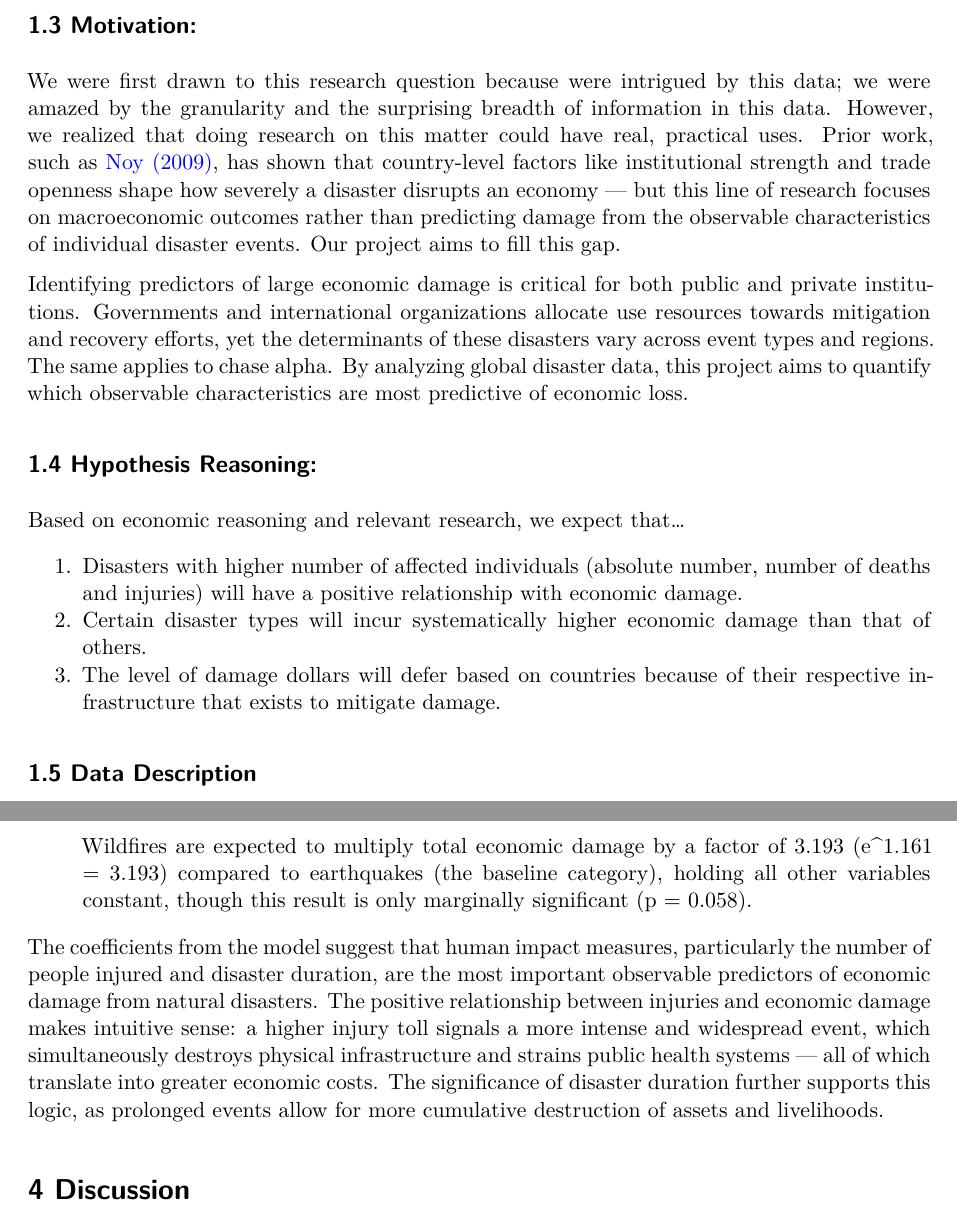
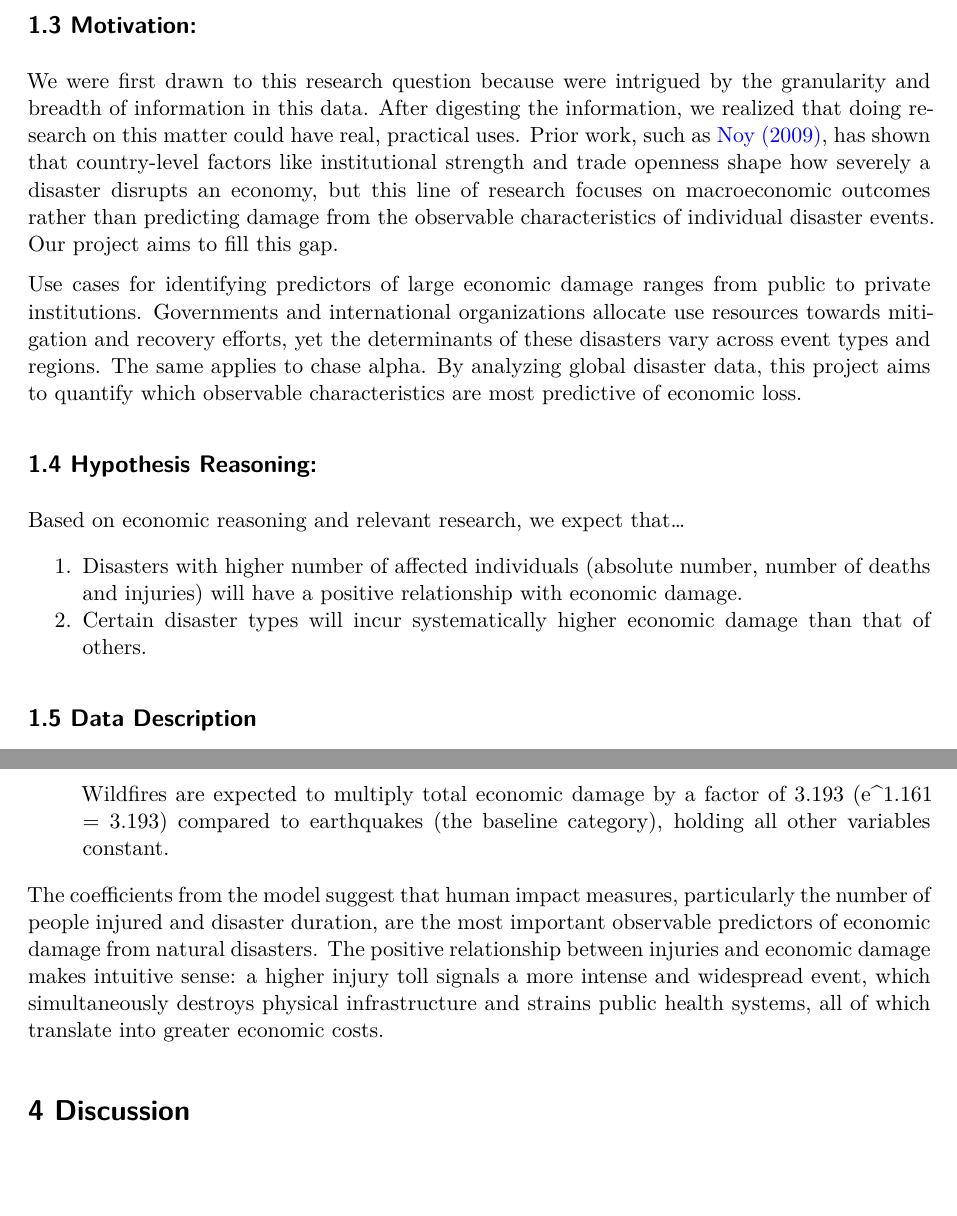
Before and after one commit to MaxTGH/sta210-project, a Quarto document (written-report.qmd): two parts of pages 2 and 7 of 12, joined at a grey line, cut so that both start at the same text, the shorter picture padded with empty space. Rendered offline with R 4.5, knitr and Pandoc in place of Quarto, then LaTeX, with nearby package versions; some code elsewhere in the file could not run offline; column names are cleaned by a stand-in for the janitor package; common packages that the code uses without loading them are loaded.

Commit message:
final touches 1

```diff
--- a/written-report.qmd
+++ b/written-report.qmd
@@ -82,9 +82,9 @@ How do different disaster characteristics (such as time of year, type, and total
 
 ## 1.3 Motivation:
 
-We were first drawn to this research question because were intrigued by this data; we were amazed by the granularity and the surprising breadth of information in this data. However, we realized that doing research on this matter could have real, practical uses. Prior work, such as [Noy (2009)](https://www.sciencedirect.com/science/article/abs/pii/S030438780800031X), has shown that country-level factors like institutional strength and trade openness shape how severely a disaster disrupts an economy — but this line of research focuses on macroeconomic outcomes rather than predicting damage from the observable characteristics of individual disaster events. Our project aims to fill this gap.
+We were first drawn to this research question because were intrigued by the granularity and breadth of information in this data. After digesting the information, we realized that doing research on this matter could have real, practical uses. Prior work, such as [Noy (2009)](https://www.sciencedirect.com/science/article/abs/pii/S030438780800031X), has shown that country-level factors like institutional strength and trade openness shape how severely a disaster disrupts an economy, but this line of research focuses on macroeconomic outcomes rather than predicting damage from the observable characteristics of individual disaster events. Our project aims to fill this gap.
 
-Identifying predictors of large economic damage is critical for both public and private institutions. Governments and international organizations allocate use resources towards mitigation and recovery efforts, yet the determinants of these disasters vary across event types and regions. The same applies to chase alpha. By analyzing global disaster data, this project aims to quantify which observable characteristics are most predictive of economic loss.
+Use cases for identifying predictors of large economic damage ranges from public to private institutions. Governments and international organizations allocate use resources towards mitigation and recovery efforts, yet the determinants of these disasters vary across event types and regions. The same applies to chase alpha. By analyzing global disaster data, this project aims to quantify which observable characteristics are most predictive of economic loss.
 
 ## 1.4 Hypothesis Reasoning:
 
@@ -92,7 +92,6 @@ Based on economic reasoning and relevant research, we expect that...
 
 1.  Disasters with higher number of affected individuals (absolute number, number of deaths and injuries) will have a positive relationship with economic damage.
 2.  Certain disaster types will incur systematically higher economic damage than that of others.
-3.  The level of damage dollars will defer based on countries because of their respective infrastructure that exists to mitigate damage.
 
 ## 1.5 Data Description
 
@@ -442,9 +441,9 @@ The statistically significant predictors in the model provide meaningful insight
 
 4.  disaster_typeWildfire:
 
-    Wildfires are expected to multiply total economic damage by a factor of 3.193 (e\^1.161 = 3.193) compared to earthquakes (the baseline category), holding all other variables constant, though this result is only marginally significant (p = 0.058).
+    Wildfires are expected to multiply total economic damage by a factor of 3.193 (e\^1.161 = 3.193) compared to earthquakes (the baseline category), holding all other variables constant.
 
-The coefficients from the model suggest that human impact measures, particularly the number of people injured and disaster duration, are the most important observable predictors of economic damage from natural disasters. The positive relationship between injuries and economic damage makes intuitive sense: a higher injury toll signals a more intense and widespread event, which simultaneously destroys physical infrastructure and strains public health systems — all of which translate into greater economic costs. The significance of disaster duration further supports this logic, as prolonged events allow for more cumulative destruction of assets and livelihoods.
+The coefficients from the model suggest that human impact measures, particularly the number of people injured and disaster duration, are the most important observable predictors of economic damage from natural disasters. The positive relationship between injuries and economic damage makes intuitive sense: a higher injury toll signals a more intense and widespread event, which simultaneously destroys physical infrastructure and strains public health systems, all of which translate into greater economic costs.
 
 # 4 Discussion
 
```
Also changed, not shown: written-report.pdf, written-report.qmd (2 more changed lines).
